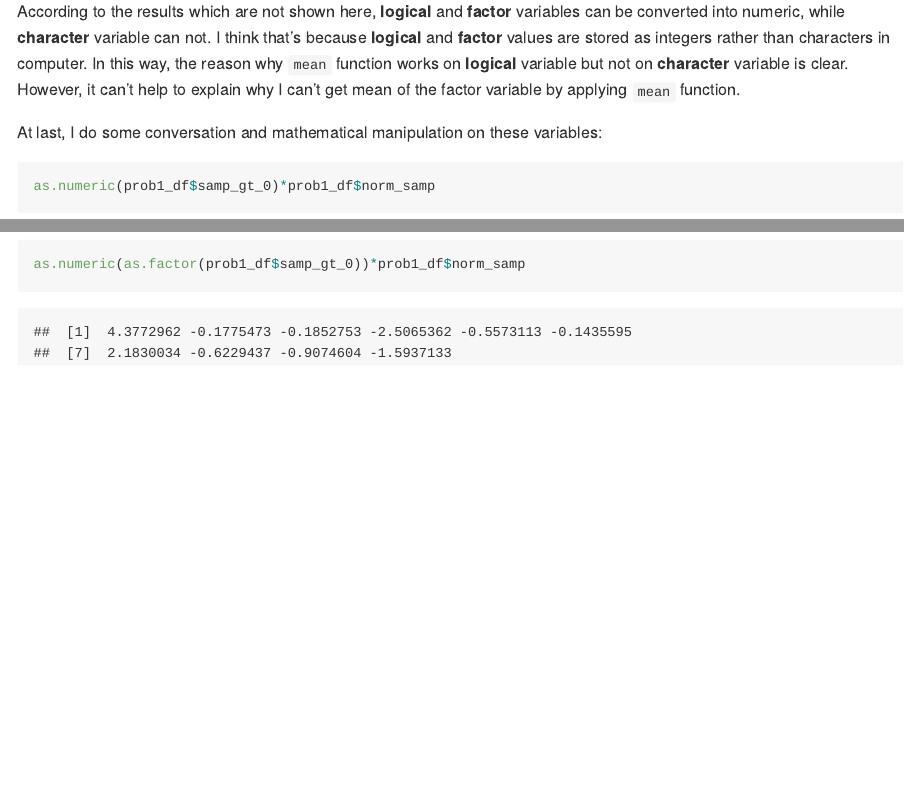
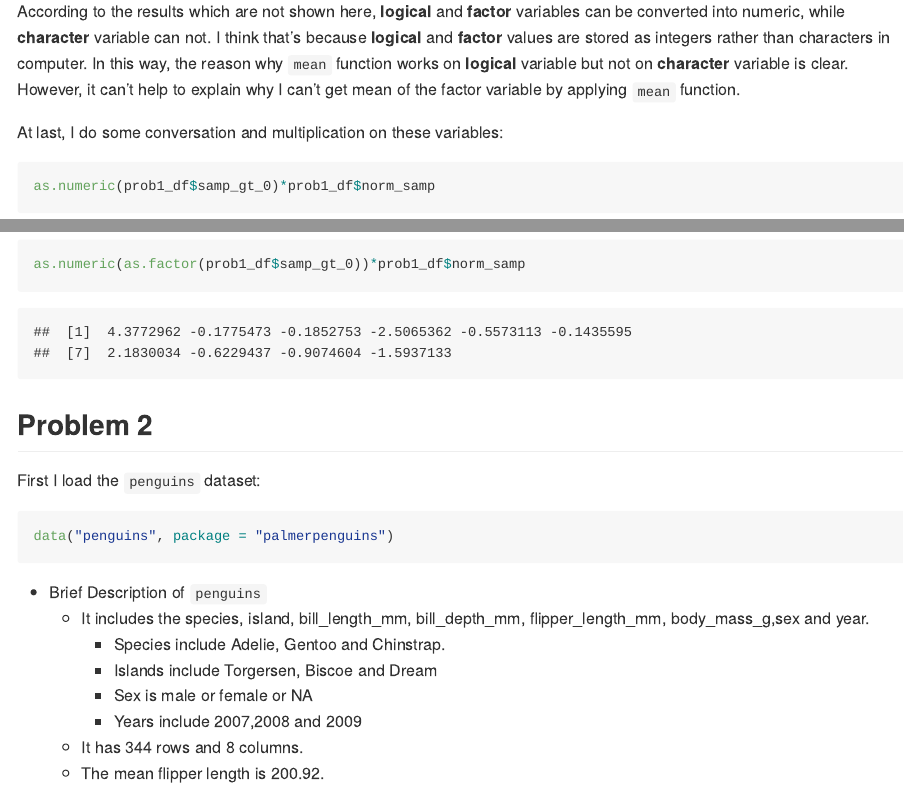
Before and after one commit to yingj2622/p8105_hw1_yj2622, an R Markdown document (p8105_hw1_yj2622.Rmd): the page in a window 1100 px wide, from 1390 px down, and a second part further down, joined at a grey line. Rendered offline with R 4.5, knitr and Pandoc, with nearby package versions; code that draws random numbers runs with fixed seeds of ours.

Commit message:
Load penguins dataset and describe it

````diff
--- a/p8105_hw1_yj2622.Rmd
+++ b/p8105_hw1_yj2622.Rmd
@@ -45,10 +45,27 @@ as.numeric(prob1_df$factor_vec)
 
 According to the results which are not shown here, **logical** and **factor** variables can be converted into numeric, while **character** variable can not. I think that's  because **logical** and **factor** values are stored as integers rather than characters in computer. In this way, the reason why `mean` function works on **logical** variable but not on **character** variable is clear. However, it can't help to explain why I can't get mean of the factor variable by applying `mean` function.
 
-At last, I do some conversation and mathematical manipulation on these variables:
+At last, I do some conversation and multiplication on these variables:
 
 ```{r convert_multiply}
 as.numeric(prob1_df$samp_gt_0)*prob1_df$norm_samp
 as.factor(prob1_df$samp_gt_0)*prob1_df$norm_samp
 as.numeric(as.factor(prob1_df$samp_gt_0))*prob1_df$norm_samp
 ```
+
+## Problem 2
+
+First I load the `penguins` dataset:
+
+```{r load_data}
+data("penguins", package = "palmerpenguins")
+```
+
+* Brief Description of `penguins`
+  * It includes the species, island, bill_length_mm, bill_depth_mm, flipper_length_mm, body_mass_g,sex and year.
+    * Species include Adelie, Gentoo and Chinstrap.
+    * Islands include Torgersen, Biscoe and Dream
+    * Sex is male  or female or NA
+    * Years include 2007,2008 and 2009
+  * It has `r nrow(penguins)` rows and `r ncol(penguins)` columns.
+  * The mean flipper length is `r round(mean(pull(penguins,flipper_length_mm),na.rm = TRUE),digits = 2)`.
````
Also changed, not shown: p8105_hw1_yj2622.md.
